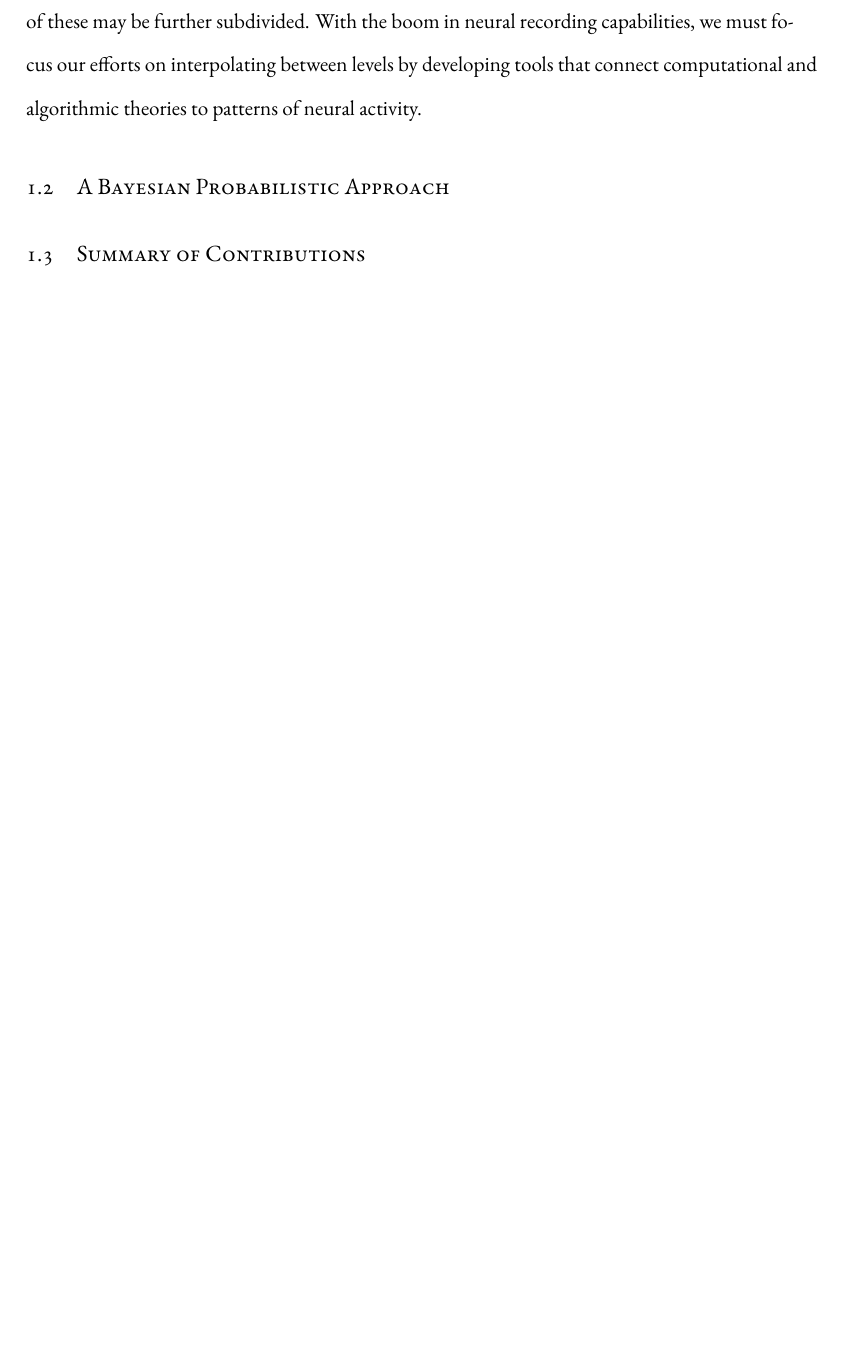
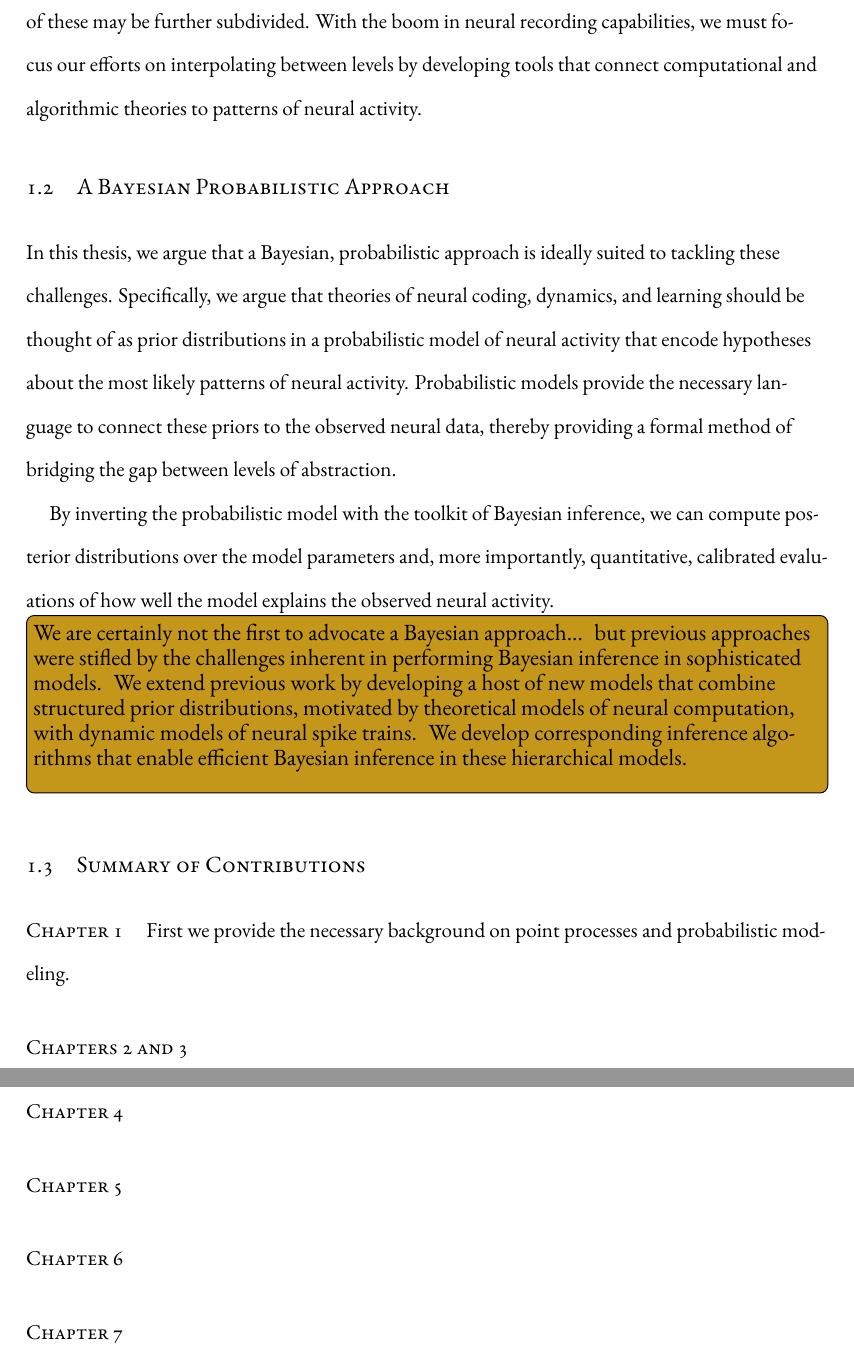
Before and after one commit to slinderman/thesis, a LaTeX thesis (dissertation.tex, which reads chapters/chapter0.tex): part of page 14 of 204 before the commit and two parts of pages 14 and 15 of 207 after it, the two joined at a grey line, cut so that both start at the same text, the shorter picture padded with empty space. Compiled offline with XeLaTeX.

Commit message:
adding back in bkgd...

```diff
--- a/chapters/chapter0.tex
+++ b/chapters/chapter0.tex
@@ -142,7 +142,49 @@ computational and algorithmic theories to patterns of neural activity.
 
 \section{A Bayesian Probabilistic Approach}
 % Solution: a probabilistic approach
+In this thesis, we argue that a Bayesian, probabilistic approach is
+ideally suited to tackling these challenges. Specifically, we argue
+that theories of neural coding, dynamics, and learning should be
+thought of as prior distributions in a probabilistic model of neural
+activity that encode hypotheses about the most likely patterns of
+neural activity. Probabilistic models provide the necessary language
+to connect these priors to the observed neural data, thereby providing
+a formal method of bridging the gap between levels of abstraction.
 
-% Why be Bayesian
+% Theories as parameters and latent variables
+
+% Bayesian inference as a method of exploration,
+
+By inverting the
+probabilistic model with the toolkit of Bayesian inference, we can
+compute posterior distributions over the model parameters and,
+more importantly, quantitative, calibrated evaluations of how well
+the model explains the observed neural activity.
+
+
+% Model criticism, active learning, revision
+
+% Not the first...
+\TODO{We are certainly not the first to advocate a Bayesian approach...
+  but previous approaches were stifled by the challenges inherent in performing
+  Bayesian inference in sophisticated models. We extend previous
+  work by developing a host of new models that combine structured
+  prior distributions, motivated by theoretical models of neural
+  computation, with dynamic models of neural spike trains. We develop
+  corresponding inference algorithms that enable efficient Bayesian
+  inference in these hierarchical models.}
+
 
 \section{Summary of Contributions}
+
+\paragraph{Chapter 1} First we provide the necessary background on point processes and probabilistic modeling.
+
+\paragraph{Chapters 2 and 3}
+
+\paragraph{Chapter 4}
+
+\paragraph{Chapter 5}
+
+\paragraph{Chapter 6}
+
+\paragraph{Chapter 7}
```
Also changed, not shown: dissertation.tex (+1 -0 lines).
